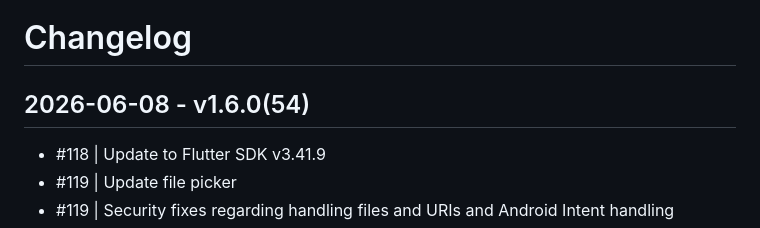
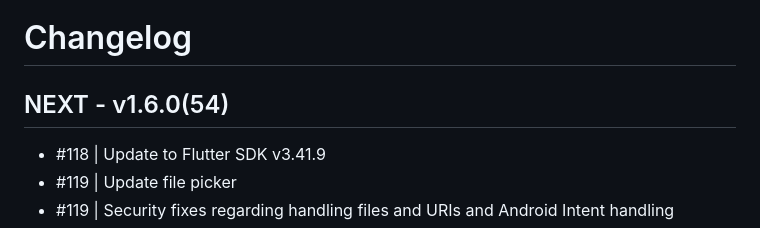
Before and after one commit to slovensko-digital/avm-app-flutter, a Markdown page: CHANGELOG.md, the part around the change. Drawn GitHub-style.

Commit message:
Update header in changelog

```diff
--- a/CHANGELOG.md
+++ b/CHANGELOG.md
@@ -1,6 +1,6 @@
 # Changelog
 
-## 2026-06-08 - v1.6.0(54)
+## NEXT - v1.6.0(54)
 
 - #118 | Update to Flutter SDK v3.41.9
 - #119 | Update file picker
```
